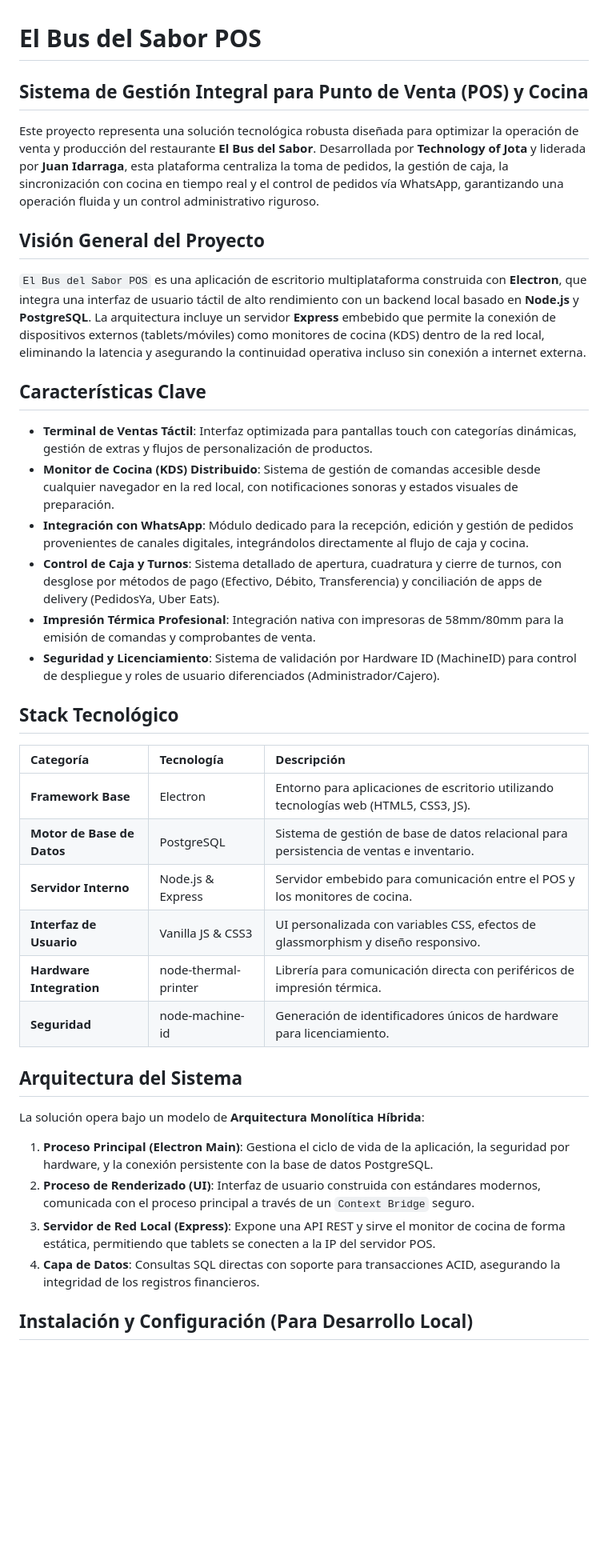
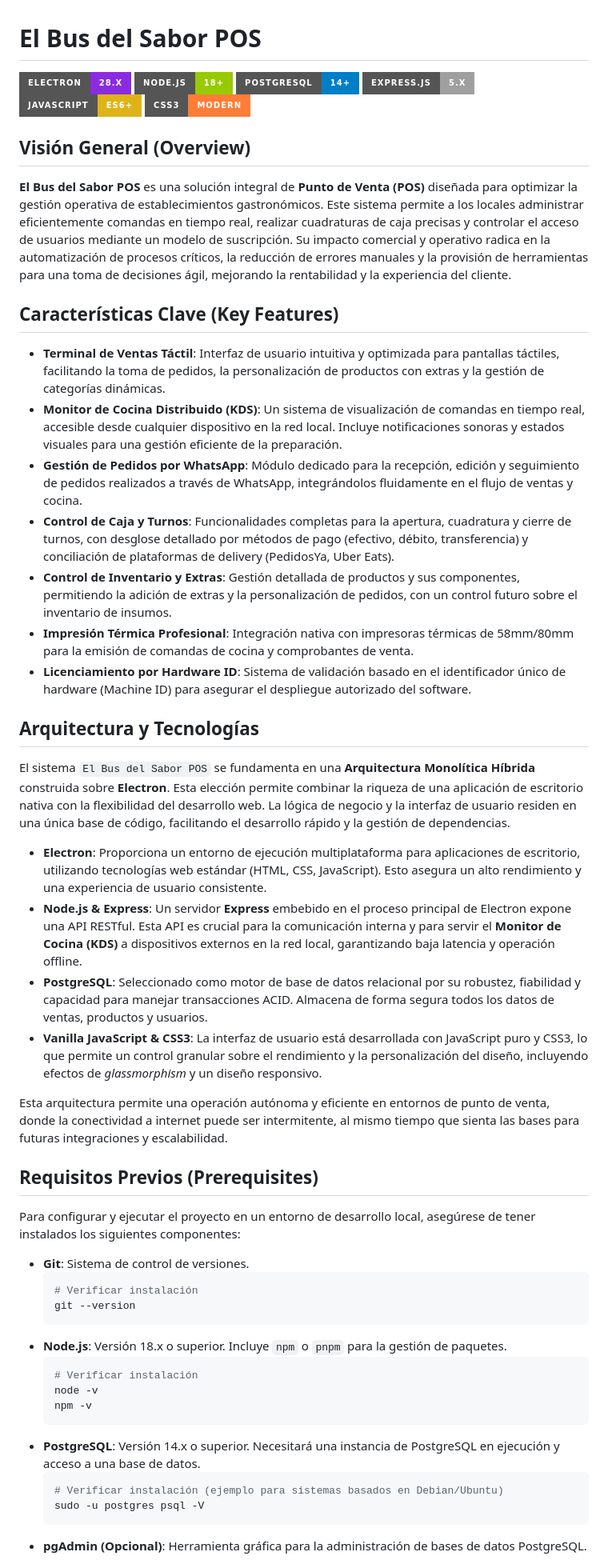
Before and after one commit to Juan-David-Idarraga/busdelsabor, a Markdown page: README.md, the part around one of its changes. Shown at 80% size. Rendered like a GitHub page; badges without logos; blank space fills up the shorter version.

Commit message:
docs: Actualización de README.md corporativo

````diff
--- a/README.md
+++ b/README.md
@@ -1,41 +1,56 @@
 # El Bus del Sabor POS
 
-## Sistema de Gestión Integral para Punto de Venta (POS) y Cocina
+[![Electron](https://img.shields.io/badge/Electron-28.x-blueviolet?style=for-the-badge&logo=electron&logoColor=white)](https://www.electronjs.org/)
+[![Node.js](https://img.shields.io/badge/Node.js-18+-green?style=for-the-badge&logo=node.js&logoColor=white)](https://nodejs.org/)
+[![PostgreSQL](https://img.shields.io/badge/PostgreSQL-14+-blue?style=for-the-badge&logo=postgresql&logoColor=white)](https://www.postgresql.org/)
+[![Express.js](https://img.shields.io/badge/Express.js-5.x-lightgrey?style=for-the-badge&logo=express&logoColor=white)](https://expressjs.com/)
+[![Vanilla JS](https://img.shields.io/badge/JavaScript-ES6+-yellow?style=for-the-badge&logo=javascript&logoColor=black)](https://developer.mozilla.org/en-US/docs/Web/JavaScript)
+[![CSS3](https://img.shields.io/badge/CSS3-Modern-orange?style=for-the-badge&logo=css3&logoColor=white)](https://developer.mozilla.org/en-US/docs/Web/CSS)
 
-Este proyecto representa una solución tecnológica robusta diseñada para optimizar la operación de venta y producción del restaurante **El Bus del Sabor**. Desarrollada por **Technology of Jota** y liderada por **Juan Idarraga**, esta plataforma centraliza la toma de pedidos, la gestión de caja, la sincronización con cocina en tiempo real y el control de pedidos vía WhatsApp, garantizando una operación fluida y un control administrativo riguroso.
+## Visión General (Overview)
 
-## Visión General del Proyecto
+**El Bus del Sabor POS** es una solución integral de **Punto de Venta (POS)** diseñada para optimizar la gestión operativa de establecimientos gastronómicos. Este sistema permite a los locales administrar eficientemente comandas en tiempo real, realizar cuadraturas de caja precisas y controlar el acceso de usuarios mediante un modelo de suscripción. Su impacto comercial y operativo radica en la automatización de procesos críticos, la reducción de errores manuales y la provisión de herramientas para una toma de decisiones ágil, mejorando la rentabilidad y la experiencia del cliente.
 
-`El Bus del Sabor POS` es una aplicación de escritorio multiplataforma construida con **Electron**, que integra una interfaz de usuario táctil de alto rendimiento con un backend local basado en **Node.js** y **PostgreSQL**. La arquitectura incluye un servidor **Express** embebido que permite la conexión de dispositivos externos (tablets/móviles) como monitores de cocina (KDS) dentro de la red local, eliminando la latencia y asegurando la continuidad operativa incluso sin conexión a internet externa.
+## Características Clave (Key Features)
 
-## Características Clave
+*   **Terminal de Ventas Táctil**: Interfaz de usuario intuitiva y optimizada para pantallas táctiles, facilitando la toma de pedidos, la personalización de productos con extras y la gestión de categorías dinámicas.
+*   **Monitor de Cocina Distribuido (KDS)**: Un sistema de visualización de comandas en tiempo real, accesible desde cualquier dispositivo en la red local. Incluye notificaciones sonoras y estados visuales para una gestión eficiente de la preparación.
+*   **Gestión de Pedidos por WhatsApp**: Módulo dedicado para la recepción, edición y seguimiento de pedidos realizados a través de WhatsApp, integrándolos fluidamente en el flujo de ventas y cocina.
+*   **Control de Caja y Turnos**: Funcionalidades completas para la apertura, cuadratura y cierre de turnos, con desglose detallado por métodos de pago (efectivo, débito, transferencia) y conciliación de plataformas de delivery (PedidosYa, Uber Eats).
+*   **Control de Inventario y Extras**: Gestión detallada de productos y sus componentes, permitiendo la adición de extras y la personalización de pedidos, con un control futuro sobre el inventario de insumos.
+*   **Impresión Térmica Profesional**: Integración nativa con impresoras térmicas de 58mm/80mm para la emisión de comandas de cocina y comprobantes de venta.
+*   **Licenciamiento por Hardware ID**: Sistema de validación basado en el identificador único de hardware (Machine ID) para asegurar el despliegue autorizado del software.
 
-*   **Terminal de Ventas Táctil**: Interfaz optimizada para pantallas touch con categorías dinámicas, gestión de extras y flujos de personalización de productos.
-*   **Monitor de Cocina (KDS) Distribuido**: Sistema de gestión de comandas accesible desde cualquier navegador en la red local, con notificaciones sonoras y estados visuales de preparación.
-*   **Integración con WhatsApp**: Módulo dedicado para la recepción, edición y gestión de pedidos provenientes de canales digitales, integrándolos directamente al flujo de caja y cocina.
-*   **Control de Caja y Turnos**: Sistema detallado de apertura, cuadratura y cierre de turnos, con desglose por métodos de pago (Efectivo, Débito, Transferencia) y conciliación de apps de delivery (PedidosYa, Uber Eats).
-*   **Impresión Térmica Profesional**: Integración nativa con impresoras de 58mm/80mm para la emisión de comandas y comprobantes de venta.
-*   **Seguridad y Licenciamiento**: Sistema de validación por Hardware ID (MachineID) para control de despliegue y roles de usuario diferenciados (Administrador/Cajero).
+## Arquitectura y Tecnologías
 
-## Stack Tecnológico
+El sistema `El Bus del Sabor POS` se fundamenta en una **Arquitectura Monolítica Híbrida** construida sobre **Electron**. Esta elección permite combinar la riqueza de una aplicación de escritorio nativa con la flexibilidad del desarrollo web. La lógica de negocio y la interfaz de usuario residen en una única base de código, facilitando el desarrollo rápido y la gestión de dependencias.
 
-| Categoría | Tecnología | Descripción |
-| :--- | :--- | :--- |
-| **Framework Base** | Electron | Entorno para aplicaciones de escritorio utilizando tecnologías web (HTML5, CSS3, JS). |
-| **Motor de Base de Datos** | PostgreSQL | Sistema de gestión de base de datos relacional para persistencia de ventas e inventario. |
-| **Servidor Interno** | Node.js & Express | Servidor embebido para comunicación entre el POS y los monitores de cocina. |
-| **Interfaz de Usuario** | Vanilla JS & CSS3 | UI personalizada con variables CSS, efectos de glassmorphism y diseño responsivo. |
-| **Hardware Integration** | node-thermal-printer | Librería para comunicación directa con periféricos de impresión térmica. |
-| **Seguridad** | node-machine-id | Generación de identificadores únicos de hardware para licenciamiento. |
+*   **Electron**: Proporciona un entorno de ejecución multiplataforma para aplicaciones de escritorio, utilizando tecnologías web estándar (HTML, CSS, JavaScript). Esto asegura un alto rendimiento y una experiencia de usuario consistente.
+*   **Node.js & Express**: Un servidor **Express** embebido en el proceso principal de Electron expone una API RESTful. Esta API es crucial para la comunicación interna y para servir el **Monitor de Cocina (KDS)** a dispositivos externos en la red local, garantizando baja latencia y operación offline.
+*   **PostgreSQL**: Seleccionado como motor de base de datos relacional por su robustez, fiabilidad y capacidad para manejar transacciones ACID. Almacena de forma segura todos los datos de ventas, productos y usuarios.
+*   **Vanilla JavaScript & CSS3**: La interfaz de usuario está desarrollada con JavaScript puro y CSS3, lo que permite un control granular sobre el rendimiento y la personalización del diseño, incluyendo efectos de *glassmorphism* y un diseño responsivo.
 
-## Arquitectura del Sistema
+Esta arquitectura permite una operación autónoma y eficiente en entornos de punto de venta, donde la conectividad a internet puede ser intermitente, al mismo tiempo que sienta las bases para futuras integraciones y escalabilidad.
 
-La solución opera bajo un modelo de **Arquitectura Monolítica Híbrida**:
+## Requisitos Previos (Prerequisites)
 
-1.  **Proceso Principal (Electron Main)**: Gestiona el ciclo de vida de la aplicación, la seguridad por hardware, y la conexión persistente con la base de datos PostgreSQL.
-2.  **Proceso de Renderizado (UI)**: Interfaz de usuario construida con estándares modernos, comunicada con el proceso principal a través de un `Context Bridge` seguro.
-3.  **Servidor de Red Local (Express)**: Expone una API REST y sirve el monitor de cocina de forma estática, permitiendo que tablets se conecten a la IP del servidor POS.
-4.  **Capa de Datos**: Consultas SQL directas con soporte para transacciones ACID, asegurando la integridad de los registros financieros.
+Para configurar y ejecutar el proyecto en un entorno de desarrollo local, asegúrese de tener instalados los siguientes componentes:
 
-## Instalación y Configuración (Para Desarrollo Local)
+*   **Git**: Sistema de control de versiones.
+    ```bash
+    # Verificar instalación
+    git --version
+    ```
+*   **Node.js**: Versión 18.x o superior. Incluye `npm` o `pnpm` para la gestión de paquetes.
+    ```bash
+    # Verificar instalación
+    node -v
+    npm -v
+    ```
+*   **PostgreSQL**: Versión 14.x o superior. Necesitará una instancia de PostgreSQL en ejecución y acceso a una base de datos.
+    ```bash
+    # Verificar instalación (ejemplo para sistemas basados en Debian/Ubuntu)
+    sudo -u postgres psql -V
+    ```
+*   **pgAdmin (Opcional)**: Herramienta gráfica para la administración de bases de datos PostgreSQL.
 
````
Also changed, not shown: other parts of README.md (+42 -15 lines).
